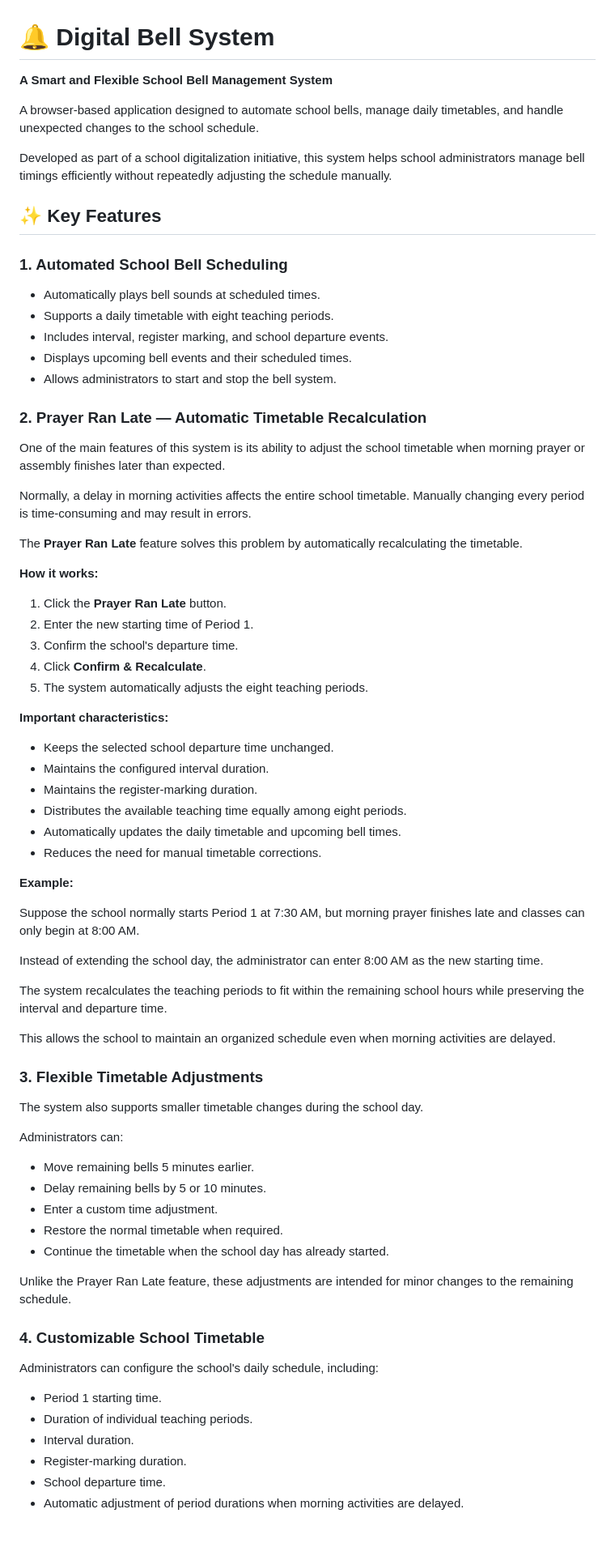
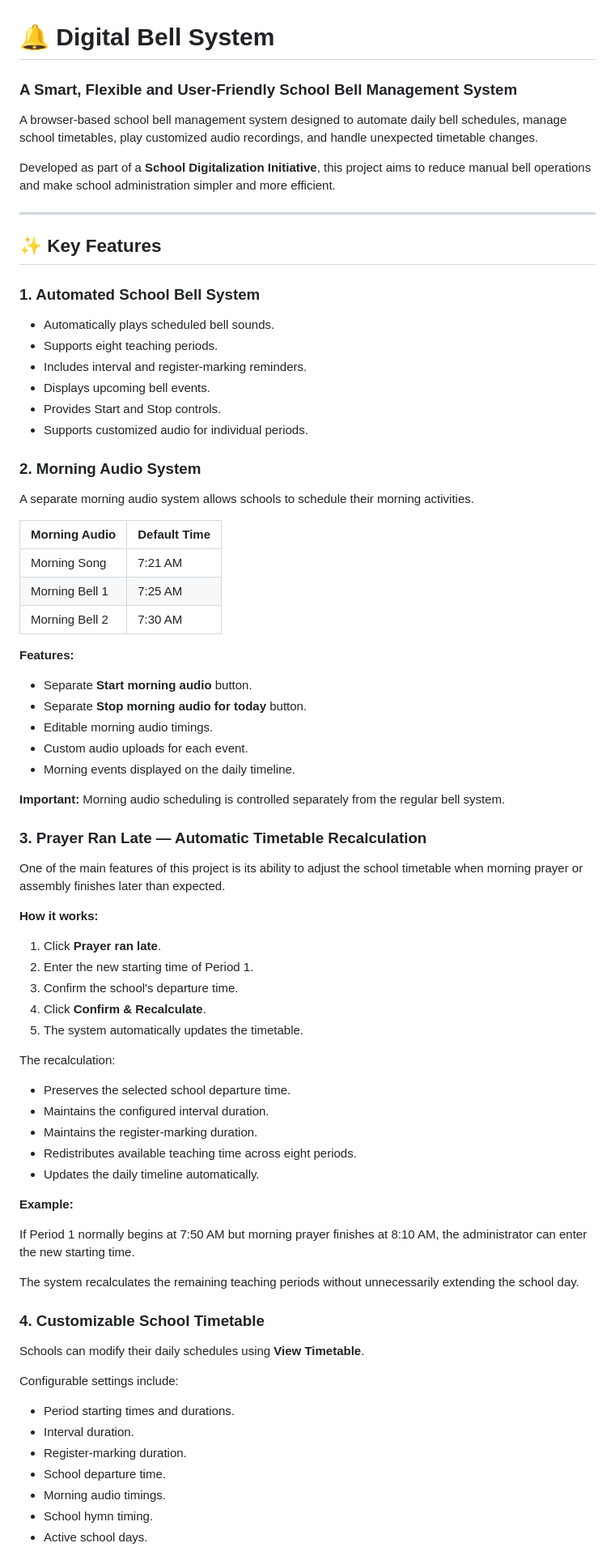
Before and after one commit to Jegathayini/digital_bell_system, a Markdown page: README.md, the part around one of its changes. Shown at 81% size. GitHub-like rendering; blank space fills up the shorter version.

```diff
--- a/README.md
+++ b/README.md
@@ -1,78 +1,78 @@
 # 🔔 Digital Bell System
 
-**A Smart and Flexible School Bell Management System**
+### A Smart, Flexible and User-Friendly School Bell Management System
 
-A browser-based application designed to automate school bells, manage daily timetables, and handle unexpected changes to the school schedule.
+A browser-based school bell management system designed to automate daily bell schedules, manage school timetables, play customized audio recordings, and handle unexpected timetable changes.
 
-Developed as part of a school digitalization initiative, this system helps school administrators manage bell timings efficiently without repeatedly adjusting the schedule manually.
+Developed as part of a **School Digitalization Initiative**, this project aims to reduce manual bell operations and make school administration simpler and more efficient.
+
+---
 
 ## ✨ Key Features
 
-### 1. Automated School Bell Scheduling
+### 1. Automated School Bell System
 
-- Automatically plays bell sounds at scheduled times.
-- Supports a daily timetable with eight teaching periods.
-- Includes interval, register marking, and school departure events.
-- Displays upcoming bell events and their scheduled times.
-- Allows administrators to start and stop the bell system.
+- Automatically plays scheduled bell sounds.
+- Supports eight teaching periods.
+- Includes interval and register-marking reminders.
+- Displays upcoming bell events.
+- Provides Start and Stop controls.
+- Supports customized audio for individual periods.
 
-### 2. Prayer Ran Late — Automatic Timetable Recalculation
+### 2. Morning Audio System
 
-One of the main features of this system is its ability to adjust the school timetable when morning prayer or assembly finishes later than expected.
+A separate morning audio system allows schools to schedule their morning activities.
 
-Normally, a delay in morning activities affects the entire school timetable. Manually changing every period is time-consuming and may result in errors.
+| Morning Audio | Default Time |
+|---|---|
+| Morning Song | 7:21 AM |
+| Morning Bell 1 | 7:25 AM |
+| Morning Bell 2 | 7:30 AM |
 
-The **Prayer Ran Late** feature solves this problem by automatically recalculating the timetable.
+**Features:**
+- Separate **Start morning audio** button.
+- Separate **Stop morning audio for today** button.
+- Editable morning audio timings.
+- Custom audio uploads for each event.
+- Morning events displayed on the daily timeline.
+
+**Important:** Morning audio scheduling is controlled separately from the regular bell system.
+
+### 3. Prayer Ran Late — Automatic Timetable Recalculation
+
+One of the main features of this project is its ability to adjust the school timetable when morning prayer or assembly finishes later than expected.
 
 **How it works:**
 
-1. Click the **Prayer Ran Late** button.
+1. Click **Prayer ran late**.
 2. Enter the new starting time of Period 1.
 3. Confirm the school's departure time.
 4. Click **Confirm & Recalculate**.
-5. The system automatically adjusts the eight teaching periods.
+5. The system automatically updates the timetable.
 
-**Important characteristics:**
-
-- Keeps the selected school departure time unchanged.
+The recalculation:
+- Preserves the selected school departure time.
 - Maintains the configured interval duration.
 - Maintains the register-marking duration.
-- Distributes the available teaching time equally among eight periods.
-- Automatically updates the daily timetable and upcoming bell times.
-- Reduces the need for manual timetable corrections.
+- Redistributes available teaching time across eight periods.
+- Updates the daily timeline automatically.
 
 **Example:**
 
-Suppose the school normally starts Period 1 at 7:30 AM, but morning prayer finishes late and classes can only begin at 8:00 AM.
+If Period 1 normally begins at 7:50 AM but morning prayer finishes at 8:10 AM, the administrator can enter the new starting time.
 
-Instead of extending the school day, the administrator can enter 8:00 AM as the new starting time.
-
-The system recalculates the teaching periods to fit within the remaining school hours while preserving the interval and departure time.
-
-This allows the school to maintain an organized schedule even when morning activities are delayed.
-
-### 3. Flexible Timetable Adjustments
-
-The system also supports smaller timetable changes during the school day.
-
-Administrators can:
-
-- Move remaining bells 5 minutes earlier.
-- Delay remaining bells by 5 or 10 minutes.
-- Enter a custom time adjustment.
-- Restore the normal timetable when required.
-- Continue the timetable when the school day has already started.
-
-Unlike the Prayer Ran Late feature, these adjustments are intended for minor changes to the remaining schedule.
+The system recalculates the remaining teaching periods without unnecessarily extending the school day.
 
 ### 4. Customizable School Timetable
 
-Administrators can configure the school's daily schedule, including:
+Schools can modify their daily schedules using **View Timetable**.
 
-- Period 1 starting time.
-- Duration of individual teaching periods.
+Configurable settings include:
+- Period starting times and durations.
 - Interval duration.
 - Register-marking duration.
 - School departure time.
-- Automatic adjustment of period durations when morning activities are delayed.
+- Morning audio timings.
+- School hymn timing.
+- Active school days.
 
```
Also changed, not shown: other parts of README.md (+298 -96 lines).
